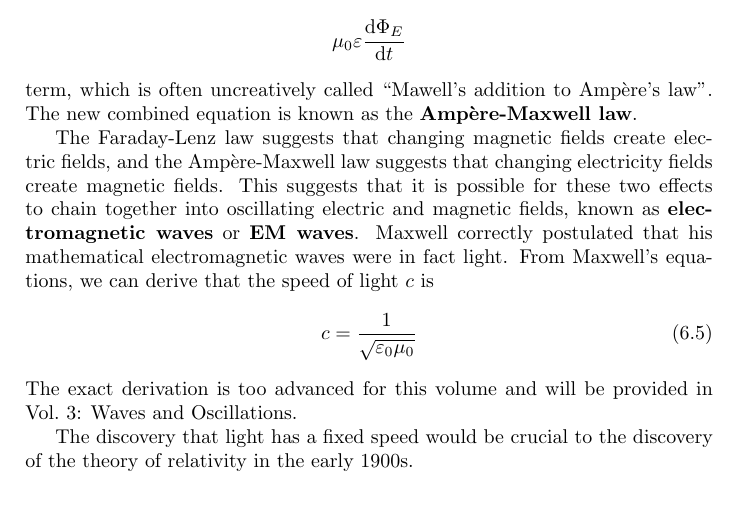
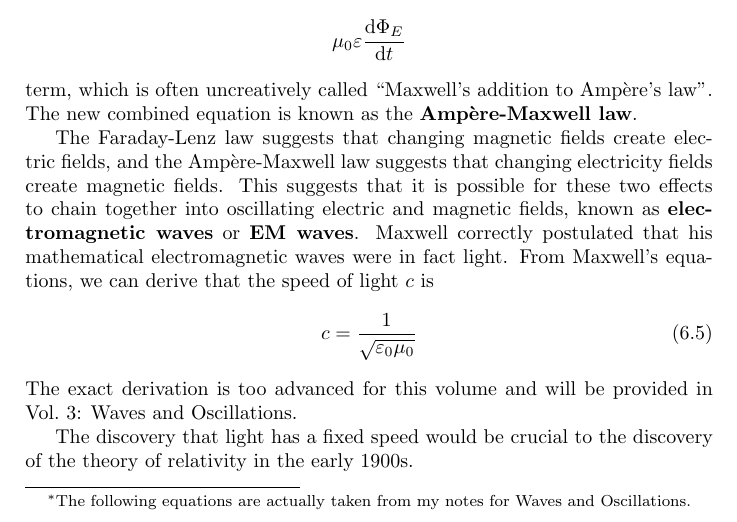
Before and after one commit to Eric2422/physics-notes, a LaTeX thesis (vol2-electricity-and-magnetism-i/vol2-electricity-and-magnetism-i.tex, which reads vol2-electricity-and-magnetism-i/chapters/em-induction.tex): part of page 24 of 29, cut so that both start at the same text. Compiled offline with pdfLaTeX.

Commit message:
Add a footnote for Maxwell's equations

```diff
--- a/vol2-electricity-and-magnetism-i/chapters/em-induction.tex
+++ b/vol2-electricity-and-magnetism-i/chapters/em-induction.tex
@@ -59,6 +59,10 @@ The angular frequency~\(\omega\) of the LC circuit is given by
 of electricity and magnetism distilled into four equations.
 You have more or less seen them already.
 The equations are
+\footnote{
+    The following equations are actually taken from my notes for
+    Waves and Oscillations.
+}
 \begin{subequations}
     \begin{equation}
         \oiint_S \vecb{E} \cdot \odif{\vecb{A}} = \frac{q}{\epsilon_0},
@@ -83,7 +87,7 @@ and Maxwell added the
 \begin{equation*}
     \mu_0 \epsilon \odv{\Phi_E}{t}
 \end{equation*}
-term, which is often uncreatively called "Mawell's addition to Ampère's law".
+term, which is often uncreatively called "Maxwell's addition to Ampère's law".
 The new combined equation is known as the \textbf{Ampère-Maxwell law}.
 
 The Faraday-Lenz law suggests that changing magnetic fields
```
